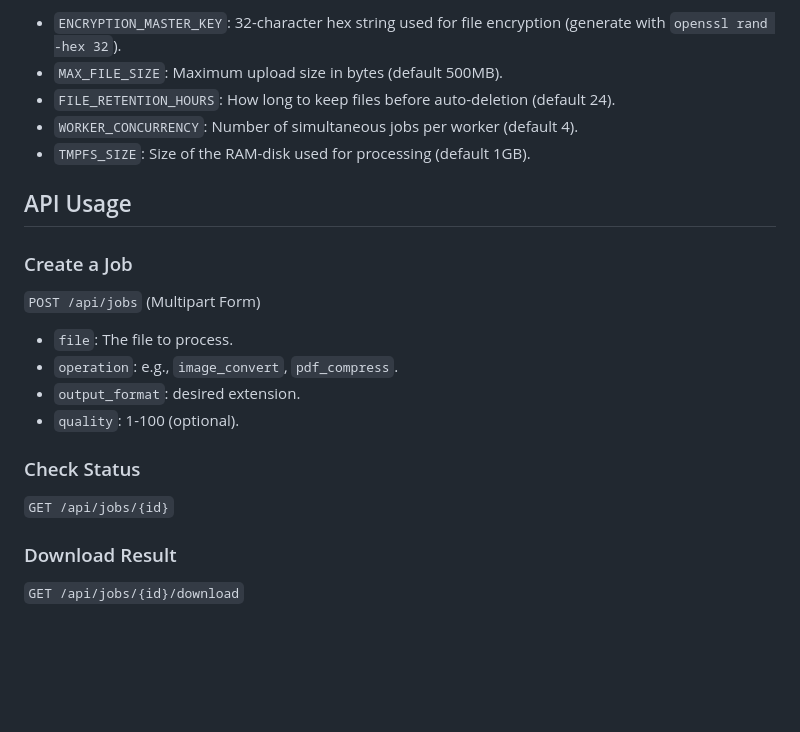
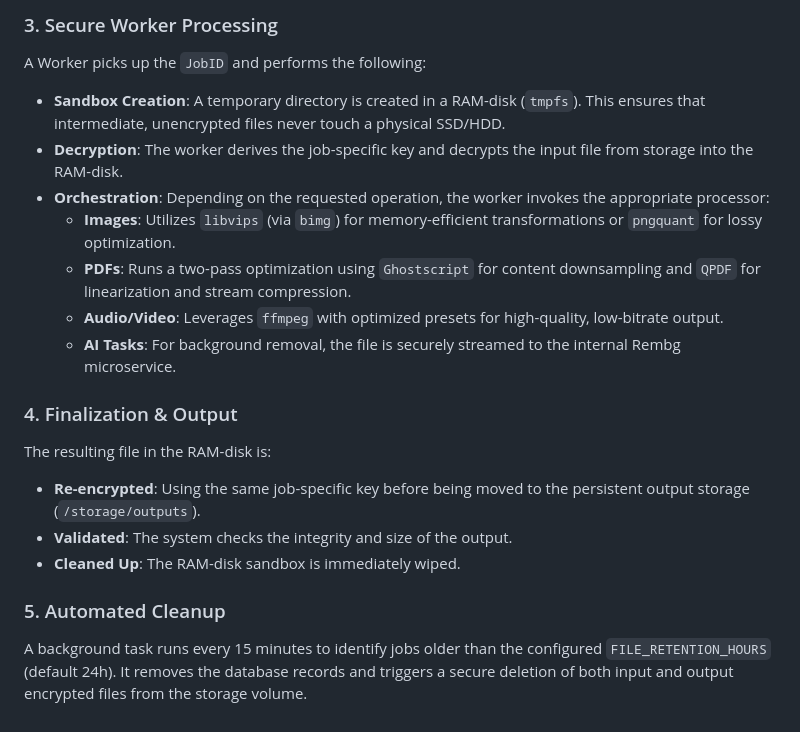
Before and after one commit to cns-studios/ILoveConvertion, a Markdown page: README.md, the part around one of its changes. GitHub-like rendering; blank space fills up the shorter version.

```diff
--- a/README.md
+++ b/README.md
@@ -69,21 +68,19 @@ Key settings in `.env`:
 
-- `ENCRYPTION_MASTER_KEY`: 32-character hex string used for file encryption (generate with `openssl rand -hex 32`).
-- `MAX_FILE_SIZE`: Maximum upload size in bytes (default 500MB).
-- `FILE_RETENTION_HOURS`: How long to keep files before auto-deletion (default 24).
-- `WORKER_CONCURRENCY`: Number of simultaneous jobs per worker (default 4).
-- `TMPFS_SIZE`: Size of the RAM-disk used for processing (default 1GB).
+### 3. Secure Worker Processing
+A Worker picks up the `JobID` and performs the following:
+- **Sandbox Creation**: A temporary directory is created in a RAM-disk (`tmpfs`). This ensures that intermediate, unencrypted files never touch a physical SSD/HDD.
+- **Decryption**: The worker derives the job-specific key and decrypts the input file from storage into the RAM-disk.
+- **Orchestration**: Depending on the requested operation, the worker invokes the appropriate processor:
+    - **Images**: Utilizes `libvips` (via `bimg`) for memory-efficient transformations or `pngquant` for lossy optimization.
+    - **PDFs**: Runs a two-pass optimization using `Ghostscript` for content downsampling and `QPDF` for linearization and stream compression.
+    - **Audio/Video**: Leverages `ffmpeg` with optimized presets for high-quality, low-bitrate output.
+    - **AI Tasks**: For background removal, the file is securely streamed to the internal Rembg microservice.
 
-## API Usage
+### 4. Finalization & Output
+The resulting file in the RAM-disk is:
+- **Re-encrypted**: Using the same job-specific key before being moved to the persistent output storage (`/storage/outputs`).
+- **Validated**: The system checks the integrity and size of the output.
+- **Cleaned Up**: The RAM-disk sandbox is immediately wiped.
 
-### Create a Job
-`POST /api/jobs` (Multipart Form)
-- `file`: The file to process.
-- `operation`: e.g., `image_convert`, `pdf_compress`.
-- `output_format`: desired extension.
-- `quality`: 1-100 (optional).
-
-### Check Status
-`GET /api/jobs/{id}`
-
-### Download Result
-`GET /api/jobs/{id}/download`
+### 5. Automated Cleanup
+A background task runs every 15 minutes to identify jobs older than the configured `FILE_RETENTION_HOURS` (default 24h). It removes the database records and triggers a secure deletion of both input and output encrypted files from the storage volume.
```
Also changed, not shown: other parts of README.md (+37 -38 lines).
